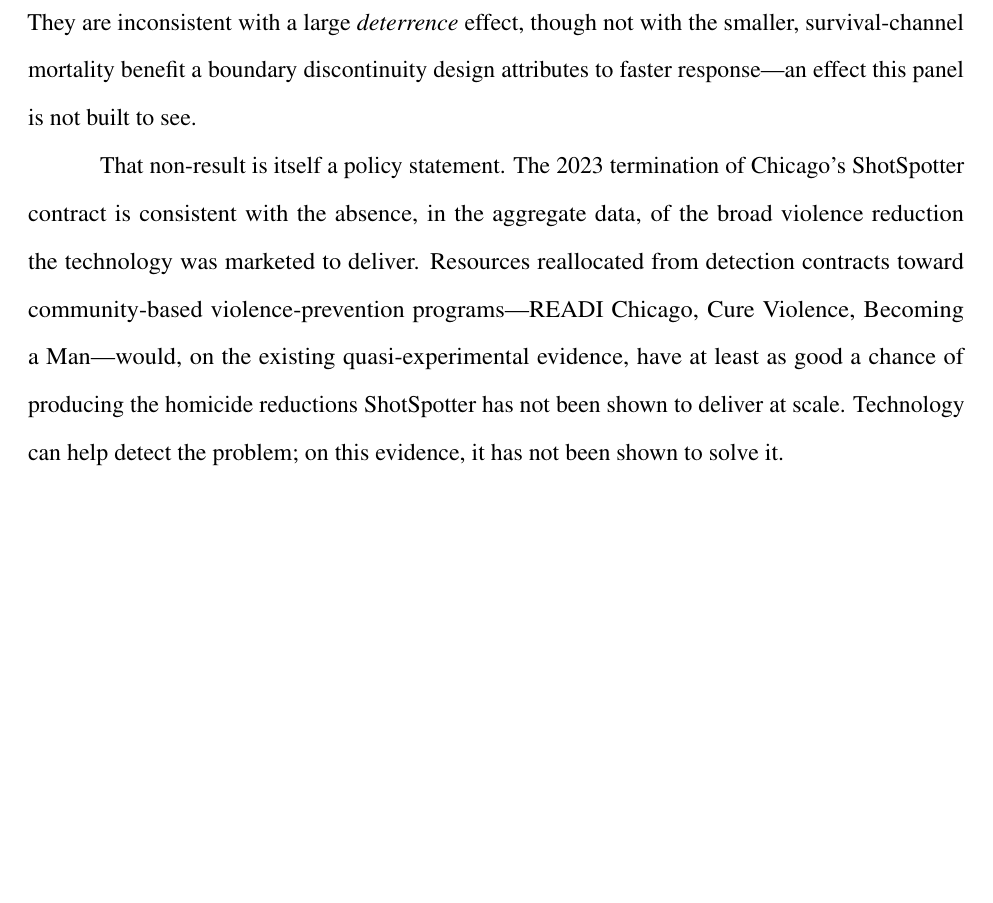
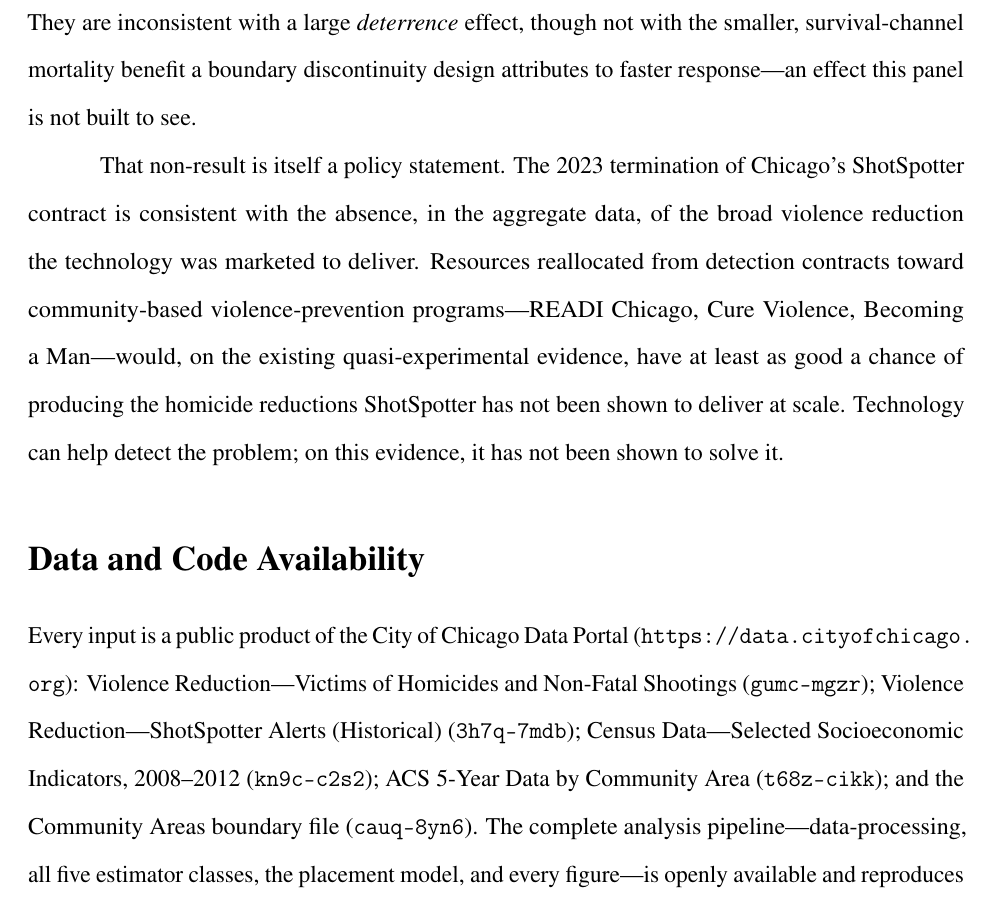
Before and after one commit to abelma2/ACE592_Final_Project, a LaTeX paper (paper/final_paper.tex): part of page 29 of 31 before the commit and part of page 29 of 32 after it, cut so that both start at the same text, the shorter picture padded with empty space. Compiled offline with pdfLaTeX.

Commit message:
Add Data and Code Availability statement (paper + methods memo)
Names the five public Chicago Data Portal inputs by dataset ID (gumc-mgzr,
3h7q-7mdb, kn9c-c2s2, t68z-cikk, cauq-8yn6) and points to the public GitHub repo
that reproduces the paper end to end. Standard front-matter both target journals
(JQC, C&PP) expect, and a genuine strength given the fully reproducible pipeline.

Co-Authored-By: Claude Fable 5 <noreply@anthropic.com>

```diff
--- a/paper/final_paper.tex
+++ b/paper/final_paper.tex
@@ -868,6 +868,19 @@
 been shown to solve it.
 
 % ===========================================================================
+\section*{Data and Code Availability}
+
+Every input is a public product of the City of Chicago Data Portal
+(\url{https://data.cityofchicago.org}): Violence Reduction---Victims of Homicides and
+Non-Fatal Shootings (\texttt{gumc-mgzr}); Violence Reduction---ShotSpotter Alerts
+(Historical) (\texttt{3h7q-7mdb}); Census Data---Selected Socioeconomic Indicators,
+2008--2012 (\texttt{kn9c-c2s2}); ACS 5-Year Data by Community Area (\texttt{t68z-cikk}); and
+the Community Areas boundary file (\texttt{cauq-8yn6}). The complete analysis
+pipeline---data-processing, all five estimator classes, the placement model, and every
+figure---is openly available and reproduces the paper end to end at
+\url{https://github.com/abelma2/ACE592_Final_Project}.
+
+% ===========================================================================
 \singlespacing
 \section*{References}
 \begin{flushleft}
```
Also changed, not shown: paper/methods_memo.tex (+8 -0 lines), paper/final_paper.pdf, paper/methods_memo.pdf.
